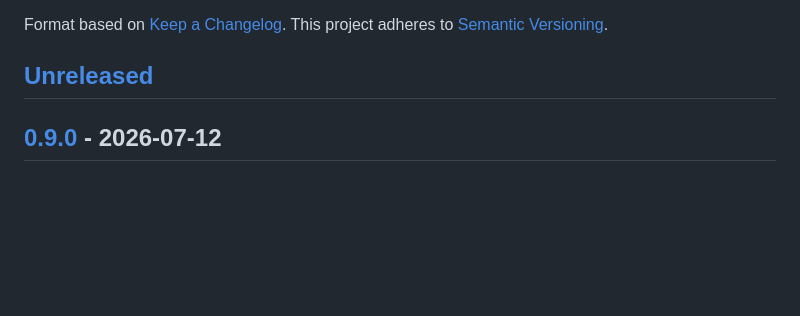
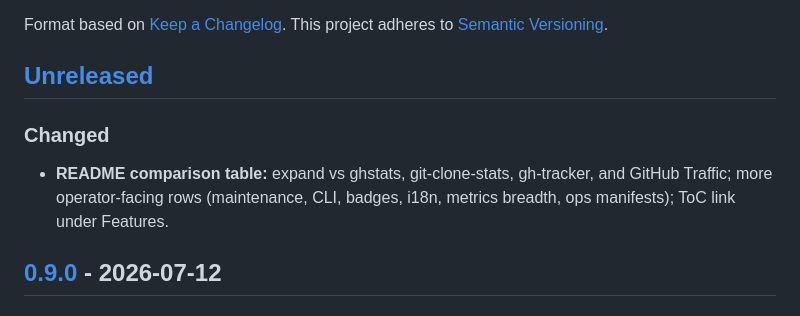
Before and after one commit to hrodrig/gghstats, a Markdown page: CHANGELOG.md, the part around the change. Rendered like a GitHub page; blank space fills up the shorter version.

```diff
--- a/CHANGELOG.md
+++ b/CHANGELOG.md
@@ -6,6 +6,10 @@ Format based on [Keep a Changelog](https://keepachangelog.com/en/1.1.0/).
 This project adheres to [Semantic Versioning](https://semver.org/).
 
 ## [Unreleased]
+
+### Changed
+
+- **README comparison table:** expand vs ghstats, git-clone-stats, gh-tracker, and GitHub Traffic; more operator-facing rows (maintenance, CLI, badges, i18n, metrics breadth, ops manifests); ToC link under Features.
 
 ## [0.9.0] - 2026-07-12
 
```
Also changed, not shown: README.md (+21 -9 lines).
